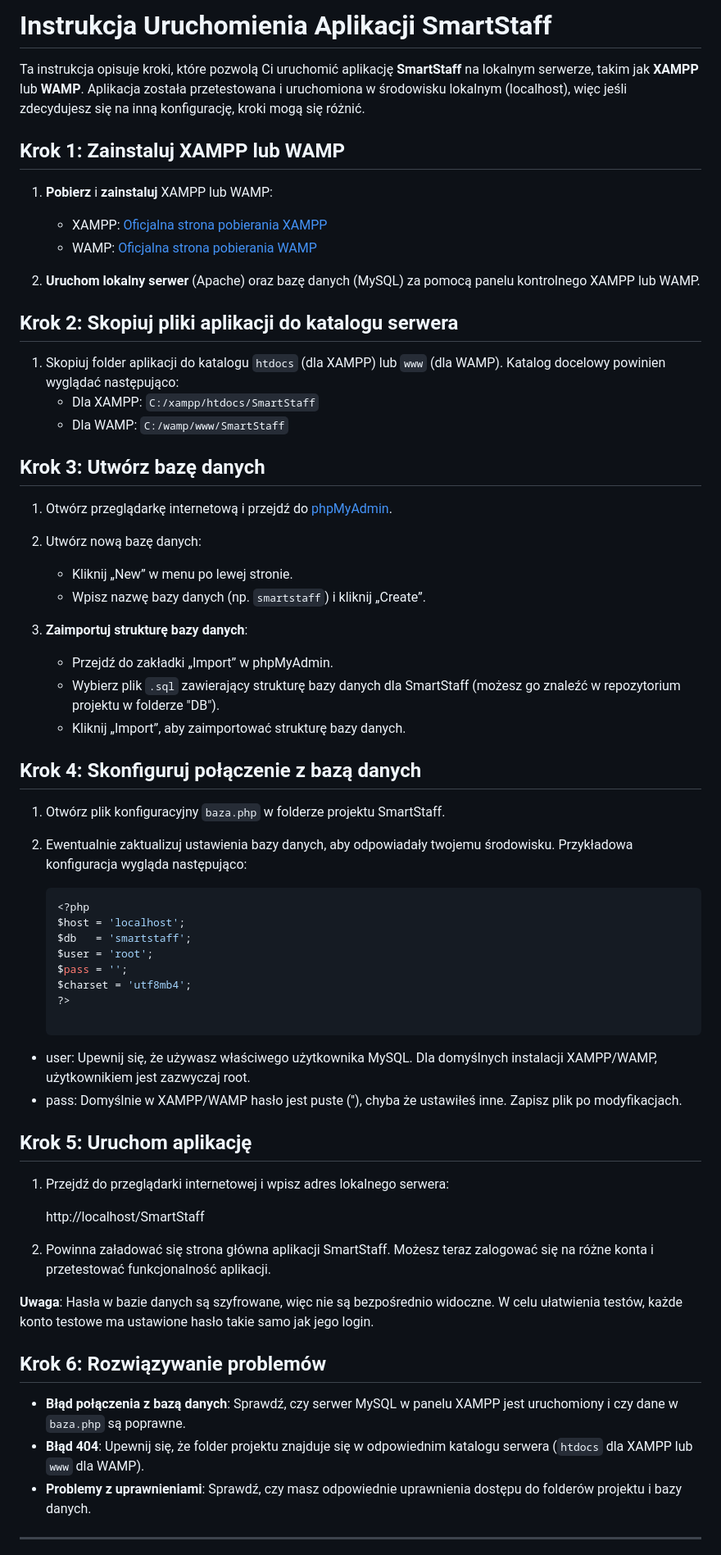
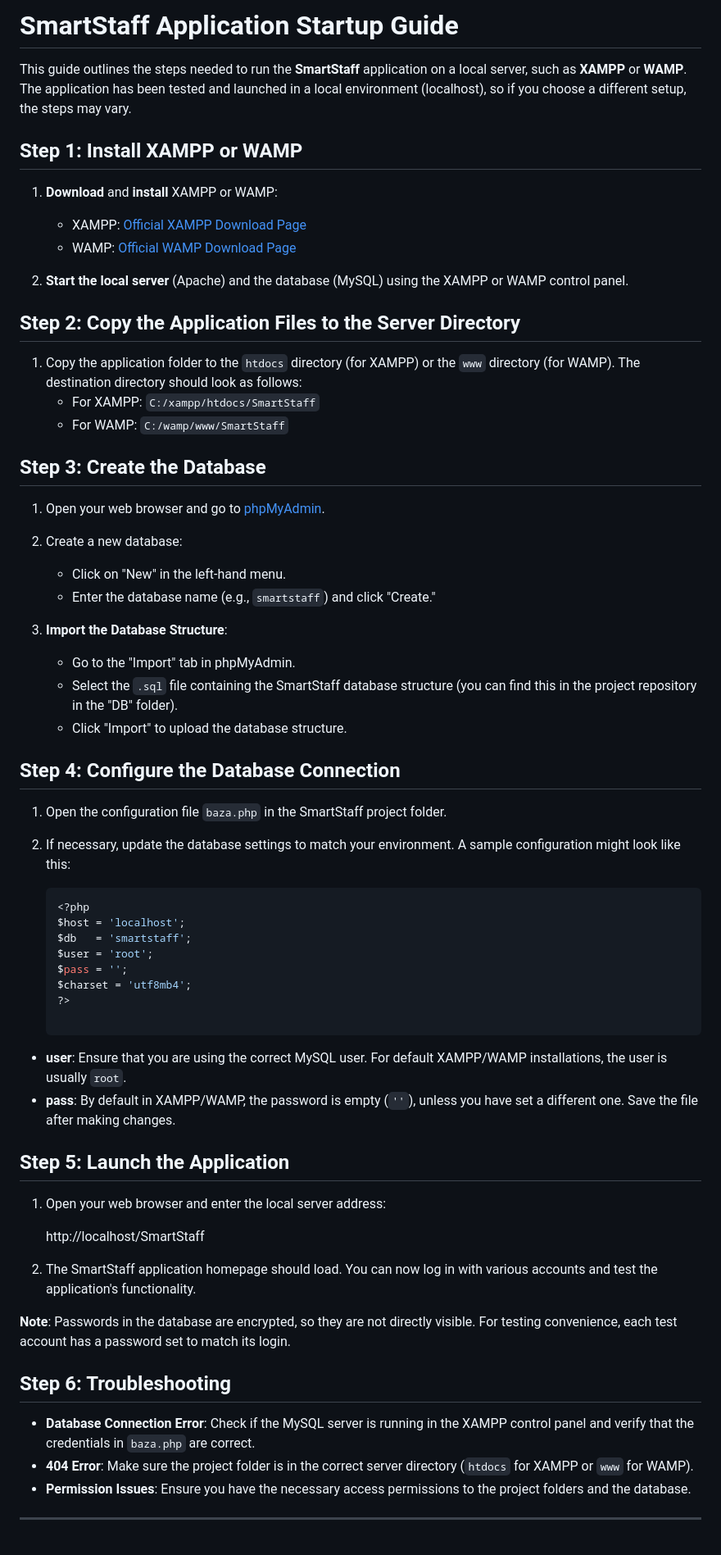
Before and after one commit to Sajmon101/Smartstaff, a Markdown page: INSTALL.md, the part around one of its changes. Shown at 82% size. Drawn GitHub-style.

````diff
--- a/INSTALL.md
+++ b/INSTALL.md
@@ -1,39 +1,39 @@
-# Instrukcja Uruchomienia Aplikacji SmartStaff
+# SmartStaff Application Startup Guide
 
-Ta instrukcja opisuje kroki, które pozwolą Ci uruchomić aplikację **SmartStaff** na lokalnym serwerze, takim jak **XAMPP** lub **WAMP**. Aplikacja została przetestowana i uruchomiona w środowisku lokalnym (localhost), więc jeśli zdecydujesz się na inną konfigurację, kroki mogą się różnić.
+This guide outlines the steps needed to run the **SmartStaff** application on a local server, such as **XAMPP** or **WAMP**. The application has been tested and launched in a local environment (localhost), so if you choose a different setup, the steps may vary.
 
-## Krok 1: Zainstaluj XAMPP lub WAMP
+## Step 1: Install XAMPP or WAMP
 
-1. **Pobierz** i **zainstaluj** XAMPP lub WAMP:
-   - XAMPP: [Oficjalna strona pobierania XAMPP](https://www.apachefriends.org/index.html)
-   - WAMP: [Oficjalna strona pobierania WAMP](http://www.wampserver.com/)
+1. **Download** and **install** XAMPP or WAMP:
+   - XAMPP: [Official XAMPP Download Page](https://www.apachefriends.org/index.html)
+   - WAMP: [Official WAMP Download Page](http://www.wampserver.com/)
 
-2. **Uruchom lokalny serwer** (Apache) oraz bazę danych (MySQL) za pomocą panelu kontrolnego XAMPP lub WAMP.
+2. **Start the local server** (Apache) and the database (MySQL) using the XAMPP or WAMP control panel.
 
-## Krok 2: Skopiuj pliki aplikacji do katalogu serwera
+## Step 2: Copy the Application Files to the Server Directory
 
-1. Skopiuj folder aplikacji do katalogu `htdocs` (dla XAMPP) lub `www` (dla WAMP). Katalog docelowy powinien wyglądać następująco:
-   - Dla XAMPP: `C:/xampp/htdocs/SmartStaff`
-   - Dla WAMP: `C:/wamp/www/SmartStaff`
+1. Copy the application folder to the `htdocs` directory (for XAMPP) or the `www` directory (for WAMP). The destination directory should look as follows:
+   - For XAMPP: `C:/xampp/htdocs/SmartStaff`
+   - For WAMP: `C:/wamp/www/SmartStaff`
 
-## Krok 3: Utwórz bazę danych
+## Step 3: Create the Database
 
-1. Otwórz przeglądarkę internetową i przejdź do [phpMyAdmin](http://localhost/phpmyadmin/).
+1. Open your web browser and go to [phpMyAdmin](http://localhost/phpmyadmin/).
 
-2. Utwórz nową bazę danych:
-   - Kliknij „New” w menu po lewej stronie.
-   - Wpisz nazwę bazy danych (np. `smartstaff`) i kliknij „Create”.
+2. Create a new database:
+   - Click on "New" in the left-hand menu.
+   - Enter the database name (e.g., `smartstaff`) and click "Create."
 
-3. **Zaimportuj strukturę bazy danych**:
-   - Przejdź do zakładki „Import” w phpMyAdmin.
-   - Wybierz plik `.sql` zawierający strukturę bazy danych dla SmartStaff (możesz go znaleźć w repozytorium projektu w folderze "DB").
-   - Kliknij „Import”, aby zaimportować strukturę bazy danych.
+3. **Import the Database Structure**:
+   - Go to the "Import" tab in phpMyAdmin.
+   - Select the `.sql` file containing the SmartStaff database structure (you can find this in the project repository in the "DB" folder).
+   - Click "Import" to upload the database structure.
 
-## Krok 4: Skonfiguruj połączenie z bazą danych
+## Step 4: Configure the Database Connection
 
-1. Otwórz plik konfiguracyjny `baza.php` w folderze projektu SmartStaff.
+1. Open the configuration file `baza.php` in the SmartStaff project folder.
 
-2. Ewentualnie zaktualizuj ustawienia bazy danych, aby odpowiadały twojemu środowisku. Przykładowa konfiguracja wygląda następująco:
+2. If necessary, update the database settings to match your environment. A sample configuration might look like this:
 
    ```php
    <?php
@@ -44,25 +44,26 @@ Ta instrukcja opisuje kroki, które pozwolą Ci uruchomić aplikację **SmartSta
    $charset = 'utf8mb4';
    ?>
 
-- user: Upewnij się, że używasz właściwego użytkownika MySQL. Dla domyślnych instalacji XAMPP/WAMP, użytkownikiem jest zazwyczaj root.
-- pass: Domyślnie w XAMPP/WAMP hasło jest puste (''), chyba że ustawiłeś inne.
-Zapisz plik po modyfikacjach.
+- **user**: Ensure that you are using the correct MySQL user. For default XAMPP/WAMP installations, the user is usually `root`.
+- **pass**: By default in XAMPP/WAMP, the password is empty (`''`), unless you have set a different one.
+Save the file after making changes.
 
-## Krok 5: Uruchom aplikację
+## Step 5: Launch the Application
 
-1. Przejdź do przeglądarki internetowej i wpisz adres lokalnego serwera:
+1. Open your web browser and enter the local server address:
 
    http://localhost/SmartStaff
 
-2. Powinna załadować się strona główna aplikacji SmartStaff. Możesz teraz zalogować się na różne konta i przetestować funkcjonalność aplikacji.
 
-**Uwaga**: Hasła w bazie danych są szyfrowane, więc nie są bezpośrednio widoczne. W celu ułatwienia testów, każde konto testowe ma ustawione hasło takie samo jak jego login.
+2. The SmartStaff application homepage should load. You can now log in with various accounts and test the application's functionality.
 
-## Krok 6: Rozwiązywanie problemów
+**Note**: Passwords in the database are encrypted, so they are not directly visible. For testing convenience, each test account has a password set to match its login.
 
-- **Błąd połączenia z bazą danych**: Sprawdź, czy serwer MySQL w panelu XAMPP jest uruchomiony i czy dane w `baza.php` są poprawne.
-- **Błąd 404**: Upewnij się, że folder projektu znajduje się w odpowiednim katalogu serwera (`htdocs` dla XAMPP lub `www` dla WAMP).
-- **Problemy z uprawnieniami**: Sprawdź, czy masz odpowiednie uprawnienia dostępu do folderów projektu i bazy danych.
+## Step 6: Troubleshooting
+
+- **Database Connection Error**: Check if the MySQL server is running in the XAMPP control panel and verify that the credentials in `baza.php` are correct.
+- **404 Error**: Make sure the project folder is in the correct server directory (`htdocs` for XAMPP or `www` for WAMP).
+- **Permission Issues**: Ensure you have the necessary access permissions to the project folders and the database.
 
 ---
 
````
Also changed, not shown: other parts of INSTALL.md (+1 -1 lines).
